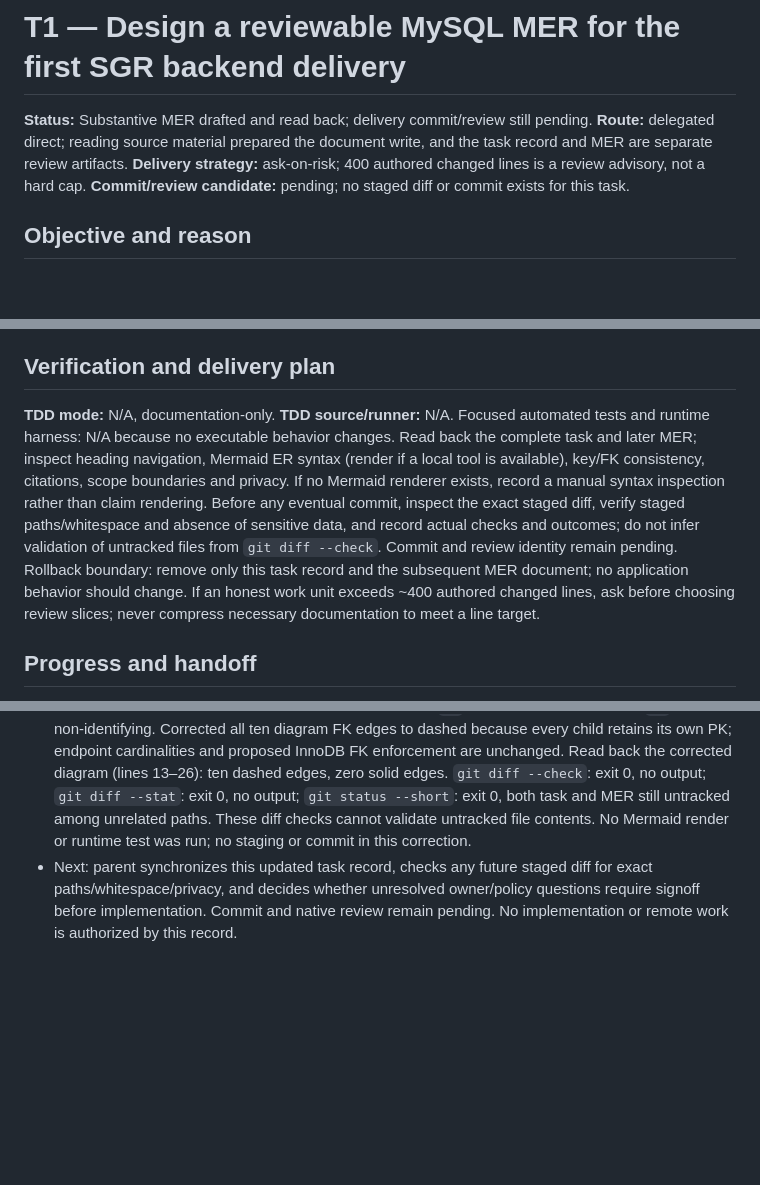
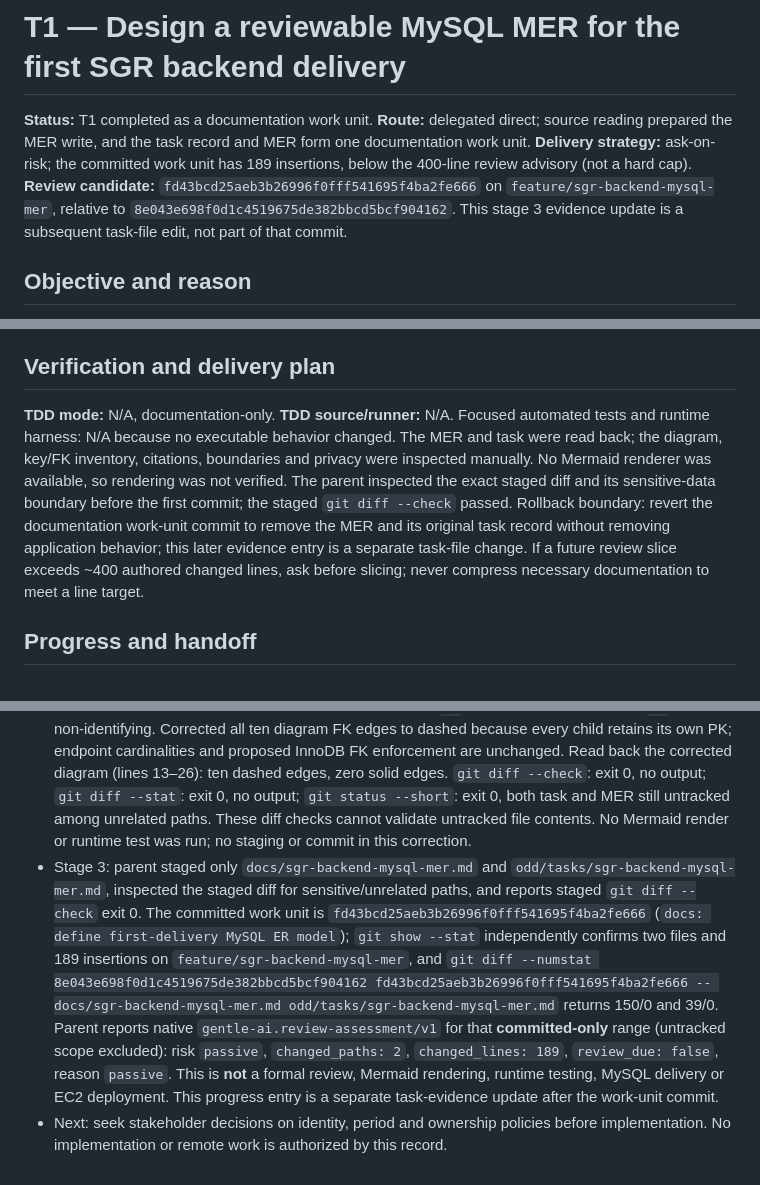
Before and after one commit to Jano03op/Proyecto-Integrado, a Markdown page: odd/tasks/sgr-backend-mysql-mer.md, 3 parts joined by grey strips. Drawn GitHub-style; blank space fills up the shorter version.

Commit message:
docs: record MySQL ER design evidence

```diff
--- a/odd/tasks/sgr-backend-mysql-mer.md
+++ b/odd/tasks/sgr-backend-mysql-mer.md
@@ -1,6 +1,6 @@
 # T1 — Design a reviewable MySQL MER for the first SGR backend delivery
 
-**Status:** Substantive MER drafted and read back; delivery commit/review still pending. **Route:** delegated direct; reading source material prepared the document write, and the task record and MER are separate review artifacts. **Delivery strategy:** ask-on-risk; 400 authored changed lines is a review advisory, not a hard cap. **Commit/review candidate:** pending; no staged diff or commit exists for this task.
+**Status:** T1 completed as a documentation work unit. **Route:** delegated direct; source reading prepared the MER write, and the task record and MER form one documentation work unit. **Delivery strategy:** ask-on-risk; the committed work unit has 189 insertions, below the 400-line review advisory (not a hard cap). **Review candidate:** `fd43bcd25aeb3b26996f0fff541695f4ba2fe666` on `feature/sgr-backend-mysql-mer`, relative to `8e043e698f0d1c4519675de382bbcd5bcf904162`. This stage 3 evidence update is a subsequent task-file edit, not part of that commit.
 
 ## Objective and reason
 
@@ -29,11 +29,12 @@ Produce a source-traceable, MySQL-compatible entity-relationship model (MER) for
 
 ## Verification and delivery plan
 
-**TDD mode:** N/A, documentation-only. **TDD source/runner:** N/A. Focused automated tests and runtime harness: N/A because no executable behavior changes. Read back the complete task and later MER; inspect heading navigation, Mermaid ER syntax (render if a local tool is available), key/FK consistency, citations, scope boundaries and privacy. If no Mermaid renderer exists, record a manual syntax inspection rather than claim rendering. Before any eventual commit, inspect the exact staged diff, verify staged paths/whitespace and absence of sensitive data, and record actual checks and outcomes; do not infer validation of untracked files from `git diff --check`. Commit and review identity remain pending. Rollback boundary: remove only this task record and the subsequent MER document; no application behavior should change. If an honest work unit exceeds ~400 authored changed lines, ask before choosing review slices; never compress necessary documentation to meet a line target.
+**TDD mode:** N/A, documentation-only. **TDD source/runner:** N/A. Focused automated tests and runtime harness: N/A because no executable behavior changed. The MER and task were read back; the diagram, key/FK inventory, citations, boundaries and privacy were inspected manually. No Mermaid renderer was available, so rendering was not verified. The parent inspected the exact staged diff and its sensitive-data boundary before the first commit; the staged `git diff --check` passed. Rollback boundary: revert the documentation work-unit commit to remove the MER and its original task record without removing application behavior; this later evidence entry is a separate task-file change. If a future review slice exceeds ~400 authored changed lines, ask before slicing; never compress necessary documentation to meet a line target.
 
 ## Progress and handoff
 
 - Stage 1: task record authored and read back; parent reports mirroring its full text to Engram before stage 2.
 - Stage 2: `docs/sgr-backend-mysql-mer.md` drafted (150 lines on readback); read back in full and manually checked diagram inventory (nine entities, ten FK edges), citations and absence of copied personal records/local absolute paths. `mmdc` unavailable (`Get-Command mmdc`), so **no Mermaid render was run**. Official MySQL 8.0 reference confirms enforced `CHECK` starts at 8.0.16. `git diff --check`: exit 0, no output; `git diff --stat`: exit 0, no output; `git status --short`: exit 0, reports `?? docs/sgr-backend-mysql-mer.md` and `?? odd/tasks/sgr-backend-mysql-mer.md` among unrelated pre-existing untracked paths. The diff checks **do not cover untracked files**. No runtime tests or runtime harness were run (N/A: documents only). No files were staged or committed in this stage.
 - Stage 2b: checked the official Mermaid ER notation: solid `--` means identifying, dashed `..` means non-identifying. Corrected all ten diagram FK edges to dashed because every child retains its own PK; endpoint cardinalities and proposed InnoDB FK enforcement are unchanged. Read back the corrected diagram (lines 13–26): ten dashed edges, zero solid edges. `git diff --check`: exit 0, no output; `git diff --stat`: exit 0, no output; `git status --short`: exit 0, both task and MER still untracked among unrelated paths. These diff checks cannot validate untracked file contents. No Mermaid render or runtime test was run; no staging or commit in this correction.
-- Next: parent synchronizes this updated task record, checks any future staged diff for exact paths/whitespace/privacy, and decides whether unresolved owner/policy questions require signoff before implementation. Commit and native review remain pending. No implementation or remote work is authorized by this record.
+- Stage 3: parent staged only `docs/sgr-backend-mysql-mer.md` and `odd/tasks/sgr-backend-mysql-mer.md`, inspected the staged diff for sensitive/unrelated paths, and reports staged `git diff --check` exit 0. The committed work unit is `fd43bcd25aeb3b26996f0fff541695f4ba2fe666` (`docs: define first-delivery MySQL ER model`); `git show --stat` independently confirms two files and 189 insertions on `feature/sgr-backend-mysql-mer`, and `git diff --numstat 8e043e698f0d1c4519675de382bbcd5bcf904162 fd43bcd25aeb3b26996f0fff541695f4ba2fe666 -- docs/sgr-backend-mysql-mer.md odd/tasks/sgr-backend-mysql-mer.md` returns 150/0 and 39/0. Parent reports native `gentle-ai.review-assessment/v1` for that **committed-only** range (untracked scope excluded): risk `passive`, `changed_paths: 2`, `changed_lines: 189`, `review_due: false`, reason `passive`. This is **not** a formal review, Mermaid rendering, runtime testing, MySQL delivery or EC2 deployment. This progress entry is a separate task-evidence update after the work-unit commit.
+- Next: seek stakeholder decisions on identity, period and ownership policies before implementation. No implementation or remote work is authorized by this record.
```
